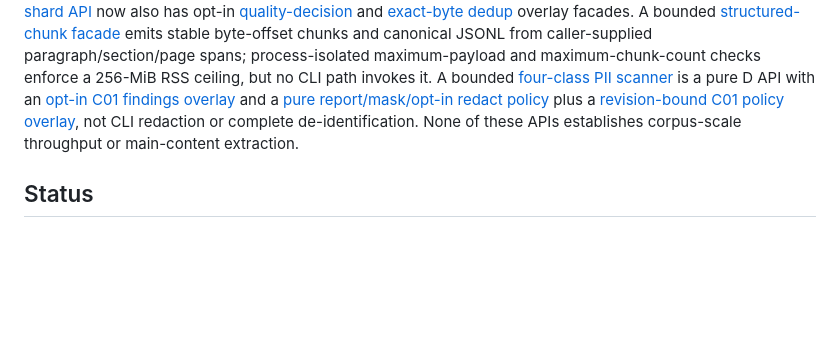
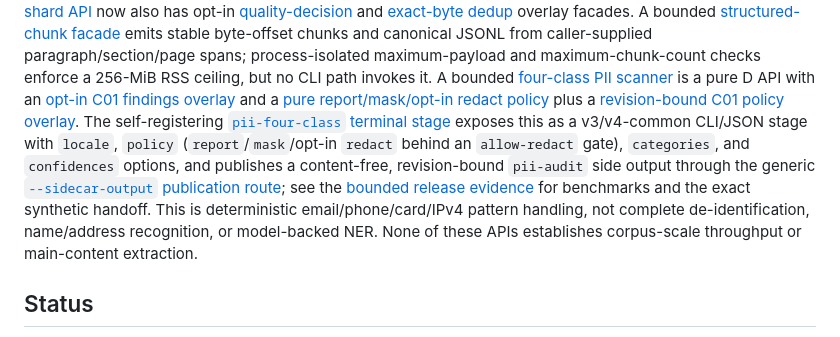
Before and after one commit to schancel/scrubbed, a Markdown page: README.md, the part around the change. Drawn GitHub-style; blank space fills up the shorter version.

```diff
--- a/README.md
+++ b/README.md
@@ -231,8 +231,17 @@ process-isolated maximum-payload and maximum-chunk-count checks enforce a
 [four-class PII scanner](docs/pii-patterns.md) is a pure D API with an
 [opt-in C01 findings overlay](docs/pii-annotations.md) and a
 [pure report/mask/opt-in redact policy](docs/pii-policy.md) plus a
-[revision-bound C01 policy overlay](docs/pii-policy-overlay.md), not CLI
-redaction or complete de-identification.
+[revision-bound C01 policy overlay](docs/pii-policy-overlay.md). The
+self-registering [`pii-four-class` terminal stage](docs/pii-four-class-stage.md)
+exposes this as a v3/v4-common CLI/JSON stage with `locale`, `policy`
+(`report`/`mask`/opt-in `redact` behind an `allow-redact` gate), `categories`,
+and `confidences` options, and publishes a content-free, revision-bound
+`pii-audit` side output through the generic
+[`--sidecar-output` publication route](docs/side-output-publication.md); see
+the [bounded release evidence](docs/pii-pipeline.md) for benchmarks and the
+exact synthetic handoff. This is deterministic email/phone/card/IPv4 pattern
+handling, not complete de-identification, name/address recognition, or
+model-backed NER.
 None of these APIs establishes
 corpus-scale throughput or main-content extraction.
 
```
Also changed, not shown: TODO.md (+12 -6 lines).
